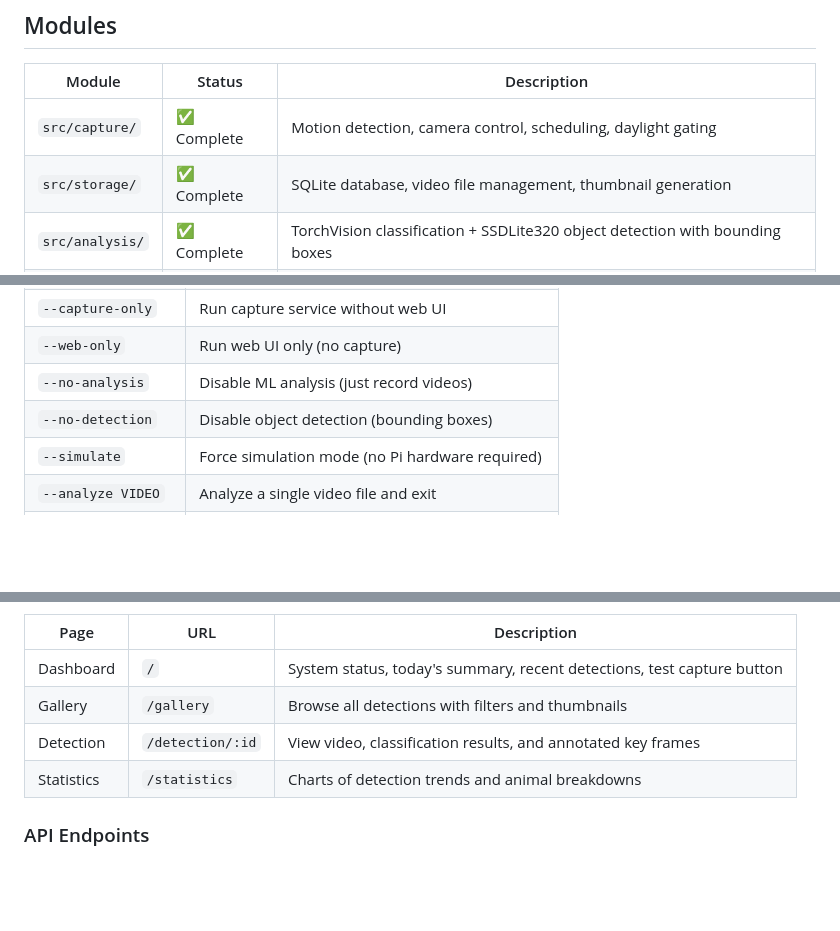
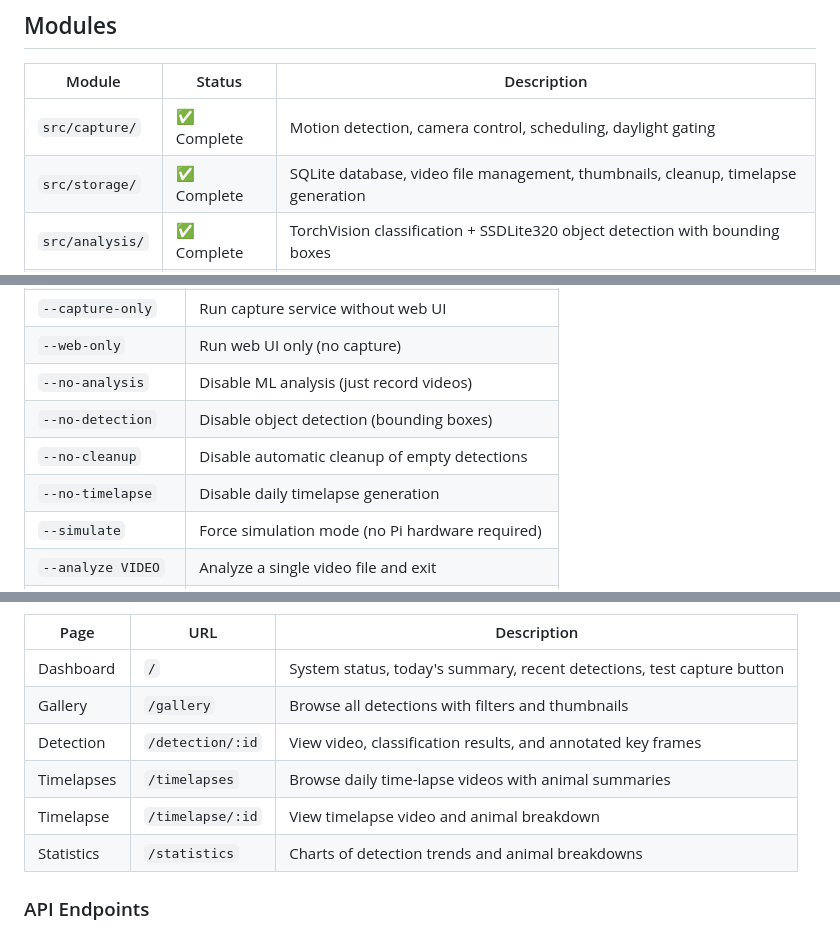
Before and after one commit to panos-geladaris/wildlife-monitor, a Markdown page: README.md, 3 parts joined by grey strips. Rendered like a GitHub page; blank space fills up the shorter version.

```diff
--- a/README.md
+++ b/README.md
@@ -42,7 +44,7 @@ This system uses a PIR motion sensor and camera module connected to a Raspberry
 | Module | Status | Description |
 |--------|--------|-------------|
 | `src/capture/` | ✅ Complete | Motion detection, camera control, scheduling, daylight gating |
-| `src/storage/` | ✅ Complete | SQLite database, video file management, thumbnail generation |
+| `src/storage/` | ✅ Complete | SQLite database, video file management, thumbnails, cleanup, timelapse generation |
 | `src/analysis/` | ✅ Complete | TorchVision classification + SSDLite320 object detection with bounding boxes |
 | `src/web/` | ✅ Complete | Flask web UI with dashboard, gallery, statistics, test capture, and delete support |
 
@@ -126,6 +128,8 @@ python main.py --port 8080 --video-dir /mnt/usb/videos --db-path /mnt/usb/wildli
 | `--web-only` | Run web UI only (no capture) |
 | `--no-analysis` | Disable ML analysis (just record videos) |
 | `--no-detection` | Disable object detection (bounding boxes) |
+| `--no-cleanup` | Disable automatic cleanup of empty detections |
+| `--no-timelapse` | Disable daily timelapse generation |
 | `--simulate` | Force simulation mode (no Pi hardware required) |
 | `--analyze VIDEO` | Analyze a single video file and exit |
 | `-v, --verbose` | Enable verbose logging |
@@ -538,6 +563,8 @@ python -m src.web.app
 | Dashboard | `/` | System status, today's summary, recent detections, test capture button |
 | Gallery | `/gallery` | Browse all detections with filters and thumbnails |
 | Detection | `/detection/:id` | View video, classification results, and annotated key frames |
+| Timelapses | `/timelapses` | Browse daily time-lapse videos with animal summaries |
+| Timelapse | `/timelapse/:id` | View timelapse video and animal breakdown |
 | Statistics | `/statistics` | Charts of detection trends and animal breakdowns |
 
 ### API Endpoints
```
Also changed, not shown: other parts of README.md (+35 -3 lines).
